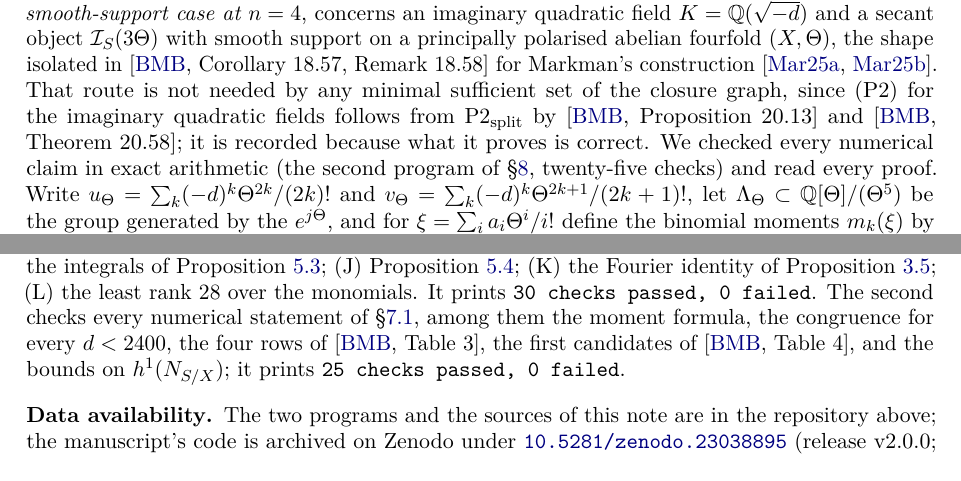
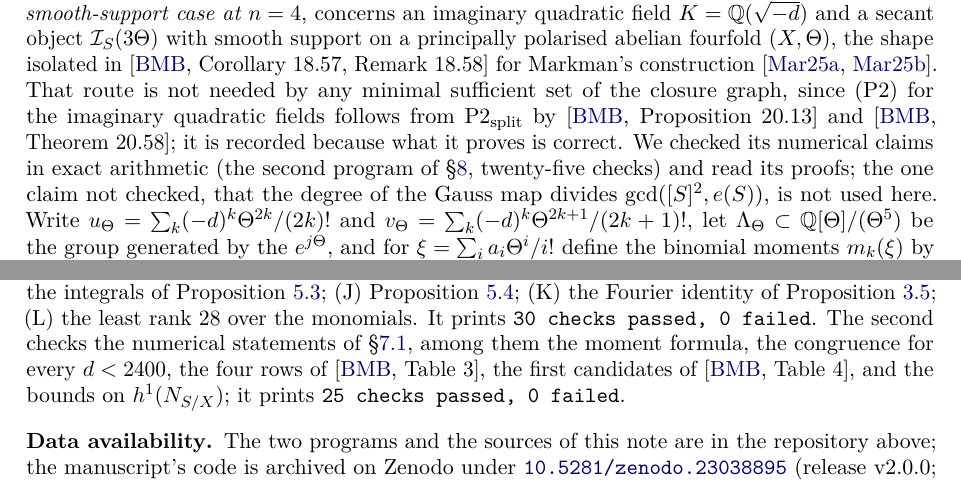
Before and after one commit to creelie/H8, a LaTeX paper (notes/fourier_mukai/rank88_note.tex): two parts of pages 7 and 8 of 9, joined at a grey line, cut so that both start at the same text. Compiled offline with pdfLaTeX.

Commit message:
Working note: say which smooth-support claim was not checked
Co-Authored-By: Claude Opus 5.5 (1M context) <noreply@anthropic.com>
Claude-Session: https://claude.ai/code/session_01HwaxLcbkBm75G97TrNiK7m

```diff
--- a/notes/fourier_mukai/rank88_note.tex
+++ b/notes/fourier_mukai/rank88_note.tex
@@ -588,9 +588,10 @@ construction \cite{Mar25a,Mar25b}. That route is not needed by any minimal
 sufficient set of the closure graph, since (P2) for the imaginary quadratic
 fields follows from $\mathrm{P2}_{\mathrm{split}}$ by \cite[Proposition~20.13]{BMB}
 and \cite[Theorem~20.58]{BMB}; it is recorded because what it proves is
-correct. We checked every numerical claim in exact arithmetic (the
+correct. We checked its numerical claims in exact arithmetic (the
 second program of \S\ref{sec:computations}, twenty-five checks) and read
-every proof. Write $u_{\Theta}=\sum_{k}(-d)^{k}\Theta^{2k}/(2k)!$ and
+its proofs; the one claim not checked, that the degree of the Gauss map
+divides $\gcd([S]^{2},e(S))$, is not used here. Write $u_{\Theta}=\sum_{k}(-d)^{k}\Theta^{2k}/(2k)!$ and
 $v_{\Theta}=\sum_{k}(-d)^{k}\Theta^{2k+1}/(2k+1)!$, let
 $\Lambda_{\Theta}\subset\QQ[\Theta]/(\Theta^{5})$ be the group generated by the
 $e^{j\Theta}$, and for $\xi=\sum_{i}a_{i}\Theta^{i}/i!$ define the binomial
@@ -691,8 +692,8 @@ the image in Proposition~\ref{prop:nolift}; (I) the Weyl element and the
 integrals of Proposition~\ref{prop:notsheaf}; (J)
 Proposition~\ref{prop:product}; (K) the Fourier identity of
 Proposition~\ref{prop:autoeq}; (L) the least rank $28$ over the monomials. It
-prints \texttt{30 checks passed, 0 failed}. The second checks every numerical
-statement of \S\ref{ssec:smooth}, among them the moment formula, the
+prints \texttt{30 checks passed, 0 failed}. The second checks the numerical
+statements of \S\ref{ssec:smooth}, among them the moment formula, the
 congruence for every $d<2400$, the four rows of \cite[Table~3]{BMB}, the first
 candidates of \cite[Table~4]{BMB}, and the bounds on $h^{1}(N_{S/X})$; it
 prints \texttt{25 checks passed, 0 failed}.
```
Also changed, not shown: notes/fourier_mukai/README.md, notes/fourier_mukai/rank88_note.pdf.
